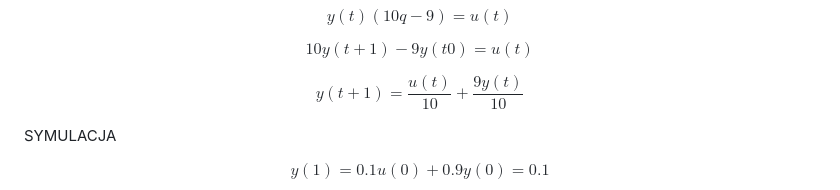
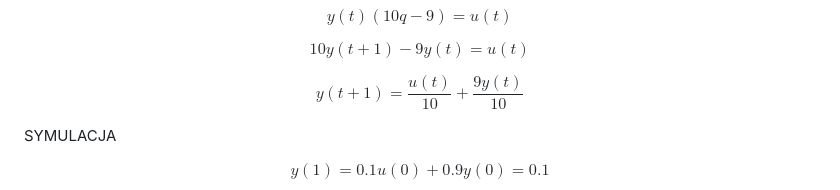
Before and after one commit to Week-end-Development/WED, a Markdown page: SEM5/st-cheat-sheet.md, the part around the change printed below. GitHub-like rendering.

Commit message:
Update st-cheat-sheet.md
Signed-off-by: BO$ <125976907+bos-8@users.noreply.github.com>

```diff
--- a/SEM5/st-cheat-sheet.md
+++ b/SEM5/st-cheat-sheet.md
@@ -80,7 +80,7 @@ $$ y=\frac{1}{10q-9}u $$
 
 $$ y(t)(10q-9)=u(t) $$
 
-$$ 10y(t+1)-9y(t0)=u(t) $$
+$$ 10y(t+1)-9y(t)=u(t) $$
 
 $$ y(t+1)=\frac{u(t)}{10}+\frac{9y(t)}{10} $$
 
```
Also changed, not shown: other parts of SEM5/st-cheat-sheet.md (+3 -3 lines).
